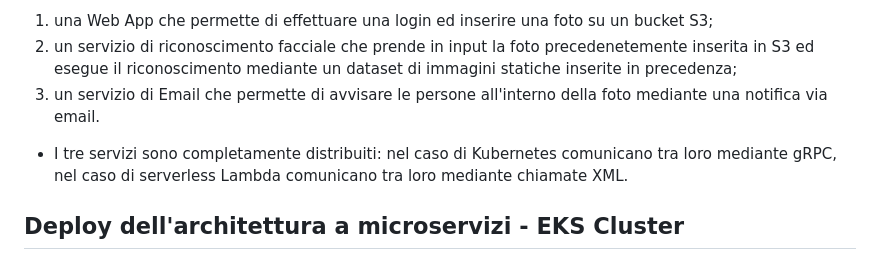
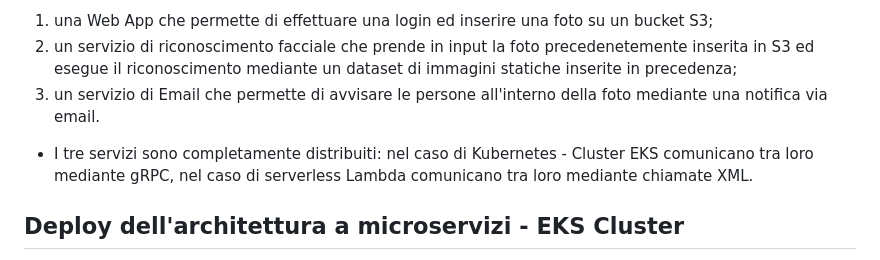
Before and after one commit to lucamjdimarco/FinalSDCCProject, a Markdown page: README.md, the part around the change. GitHub-like rendering.

```diff
--- a/README.md
+++ b/README.md
@@ -4,7 +4,7 @@ Il contenuto del seguente repository tratta lo sviluppo di una medesima applicaz
 2. un servizio di riconoscimento facciale che prende in input la foto precedenetemente inserita in S3 ed esegue il riconoscimento mediante un dataset di immagini statiche inserite in precedenza;
 3. un servizio di Email che permette di avvisare le persone all'interno della foto mediante una notifica via email.
 
-- I tre servizi sono completamente distribuiti: nel caso di Kubernetes comunicano tra loro mediante gRPC, nel caso di serverless Lambda comunicano tra loro mediante chiamate XML.
+- I tre servizi sono completamente distribuiti: nel caso di Kubernetes - Cluster EKS comunicano tra loro mediante gRPC, nel caso di serverless Lambda comunicano tra loro mediante chiamate XML.
 
 ## Deploy dell'architettura a microservizi - EKS Cluster
 
```
